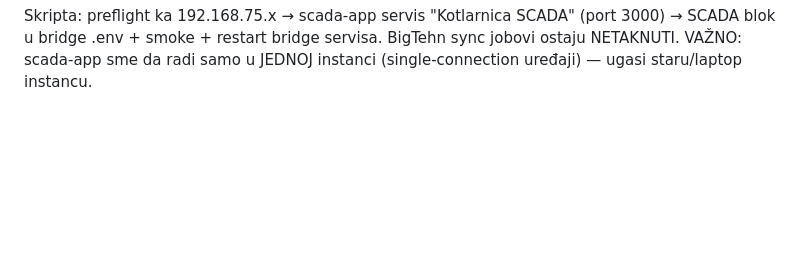
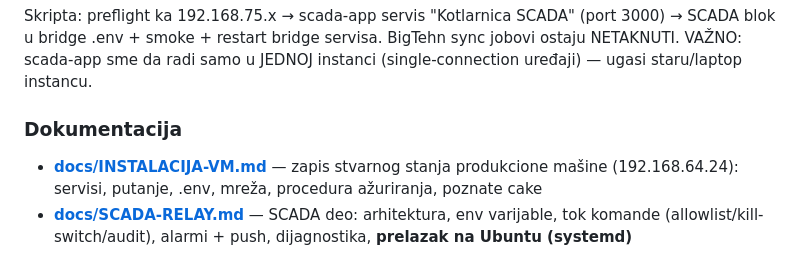
Before and after one commit to Servoteh/servoteh-bridge, a Markdown page: README.md, the part around the change. Rendered like a GitHub page; blank space fills up the shorter version.

Commit message:
docs: zapis stanja VM instalacije + SCADA relay uputstvo (arhitektura, komande, dijagnostika, Ubuntu/systemd migracija)
Co-Authored-By: Claude Fable 5 <noreply@anthropic.com>

```diff
--- a/README.md
+++ b/README.md
@@ -511,3 +511,8 @@ Skripta: preflight ka 192.168.75.x → scada-app servis "Kotlarnica SCADA"
 (port 3000) → SCADA blok u bridge .env + smoke + restart bridge servisa.
 BigTehn sync jobovi ostaju NETAKNUTI. VAŽNO: scada-app sme da radi samo u
 JEDNOJ instanci (single-connection uređaji) — ugasi staru/laptop instancu.
+
+### Dokumentacija
+
+- **[docs/INSTALACIJA-VM.md](docs/INSTALACIJA-VM.md)** — zapis stvarnog stanja produkcione mašine (192.168.64.24): servisi, putanje, .env, mreža, procedura ažuriranja, poznate cake
+- **[docs/SCADA-RELAY.md](docs/SCADA-RELAY.md)** — SCADA deo: arhitektura, env varijable, tok komande (allowlist/kill-switch/audit), alarmi + push, dijagnostika, **prelazak na Ubuntu (systemd)**
```
Also changed, not shown: docs/INSTALACIJA-VM.md (added, +61 -0 lines), docs/SCADA-RELAY.md (added, +117 -0 lines).
